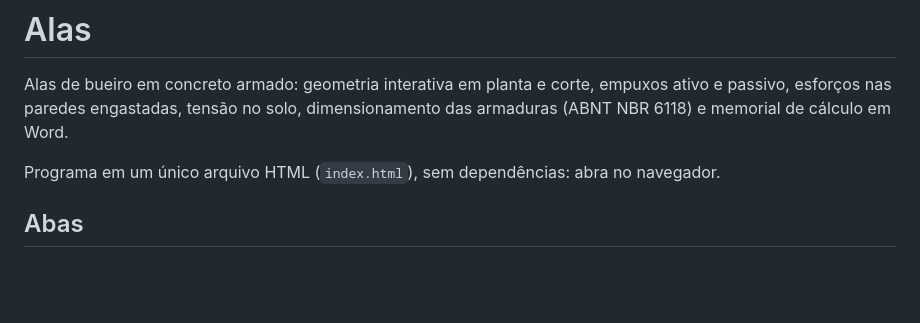
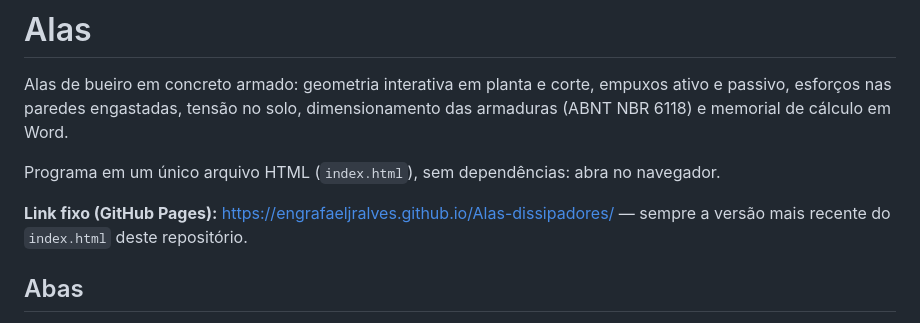
Before and after one commit to engrafaeljralveS/Alas-dissipadores, a Markdown page: README.md, the part around the change. Rendered like a GitHub page; blank space fills up the shorter version.

Commit message:
README: link fixo do GitHub Pages
Co-Authored-By: Claude Opus 5.5 <noreply@anthropic.com>
Claude-Session: https://claude.ai/code/session_01DCiErui887ZPhUkUKuQb3i

```diff
--- a/README.md
+++ b/README.md
@@ -3,6 +3,8 @@
 Alas de bueiro em concreto armado: geometria interativa em planta e corte, empuxos ativo e passivo, esforços nas paredes engastadas, tensão no solo, dimensionamento das armaduras (ABNT NBR 6118) e memorial de cálculo em Word.
 
 Programa em um único arquivo HTML (`index.html`), sem dependências: abra no navegador.
+
+**Link fixo (GitHub Pages):** https://engrafaeljralves.github.io/Alas-dissipadores/ — sempre a versão mais recente do `index.html` deste repositório.
 
 ## Abas
 
```
